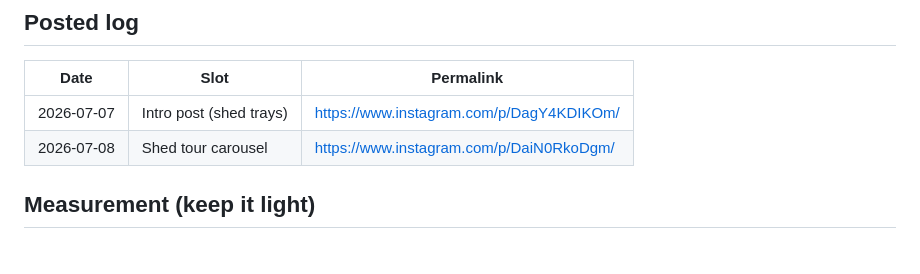
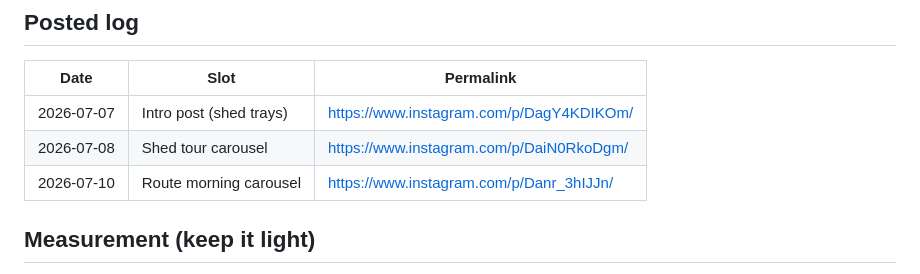
Before and after one commit to Volkman-Farm/volkman-farm.github.io, a Markdown page: INSTAGRAM-PLAN.md, the part around the change. GitHub-like rendering.

Commit message:
docs(social): log 2026-07-10 post
Co-Authored-By: Claude Opus 4.8 (1M context) <noreply@anthropic.com>

```diff
--- a/INSTAGRAM-PLAN.md
+++ b/INSTAGRAM-PLAN.md
@@ -157,6 +157,7 @@ them (search facebook.com for the city's place page; the ID is in the URL):
 |---|---|---|
 | 2026-07-07 | Intro post (shed trays) | https://www.instagram.com/p/DagY4KDIKOm/ |
 | 2026-07-08 | Shed tour carousel | https://www.instagram.com/p/DaiN0RkoDgm/ |
+| 2026-07-10 | Route morning carousel | https://www.instagram.com/p/Danr_3hIJJn/ |
 
 ## Measurement (keep it light)
 
```
